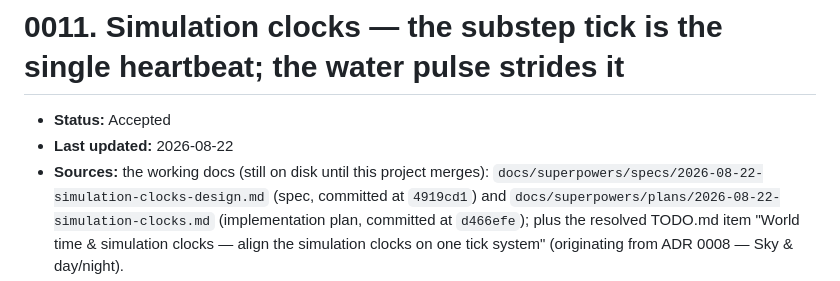
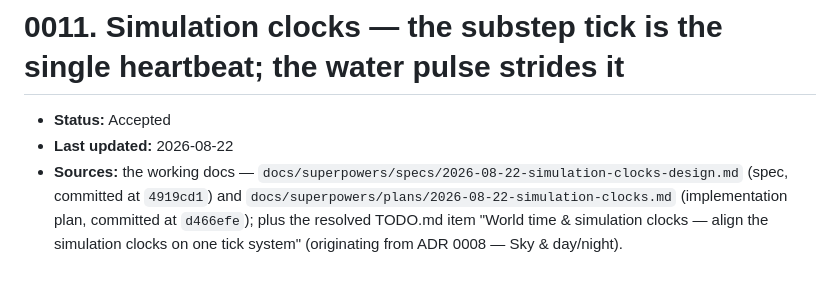
Before and after one commit to llupin4/block-world, a Markdown page: docs/adr/0011-simulation-clocks.md, the part around the change. Drawn GitHub-style.

Commit message:
docs(adr): 0011 sources — spec/plan are committed working docs, not pending-on-disk (final-review fix)

```diff
--- a/docs/adr/0011-simulation-clocks.md
+++ b/docs/adr/0011-simulation-clocks.md
@@ -2,7 +2,7 @@
 
 - **Status:** Accepted
 - **Last updated:** 2026-08-22
-- **Sources:** the working docs (still on disk until this project merges):
+- **Sources:** the working docs —
   `docs/superpowers/specs/2026-08-22-simulation-clocks-design.md` (spec, committed at
   `4919cd1`) and `docs/superpowers/plans/2026-08-22-simulation-clocks.md` (implementation
   plan, committed at `d466efe`); plus the resolved TODO.md item "World time & simulation
```
